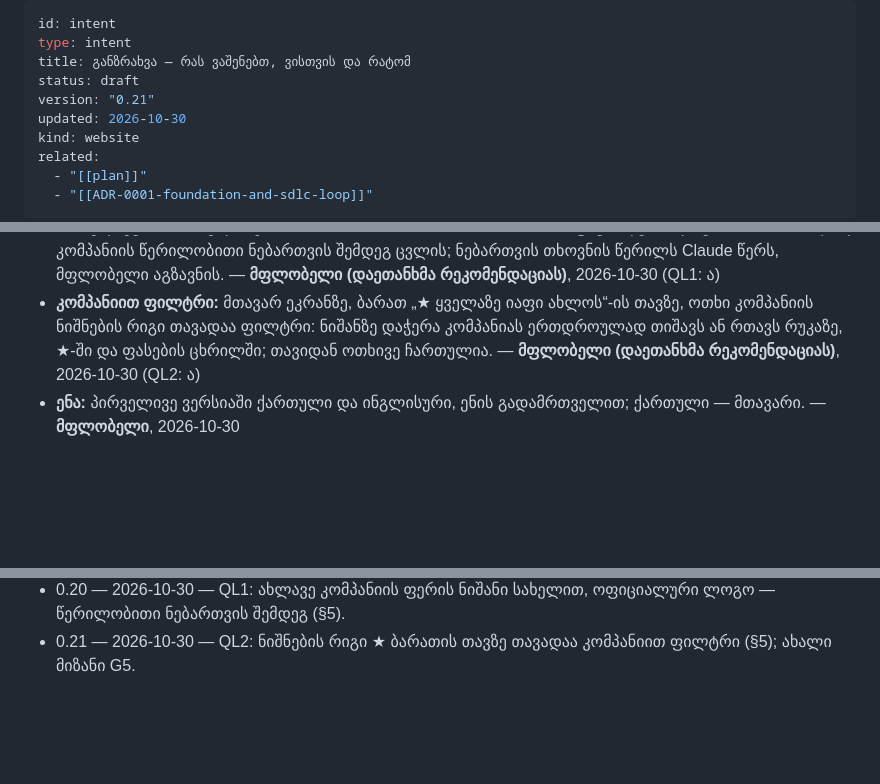
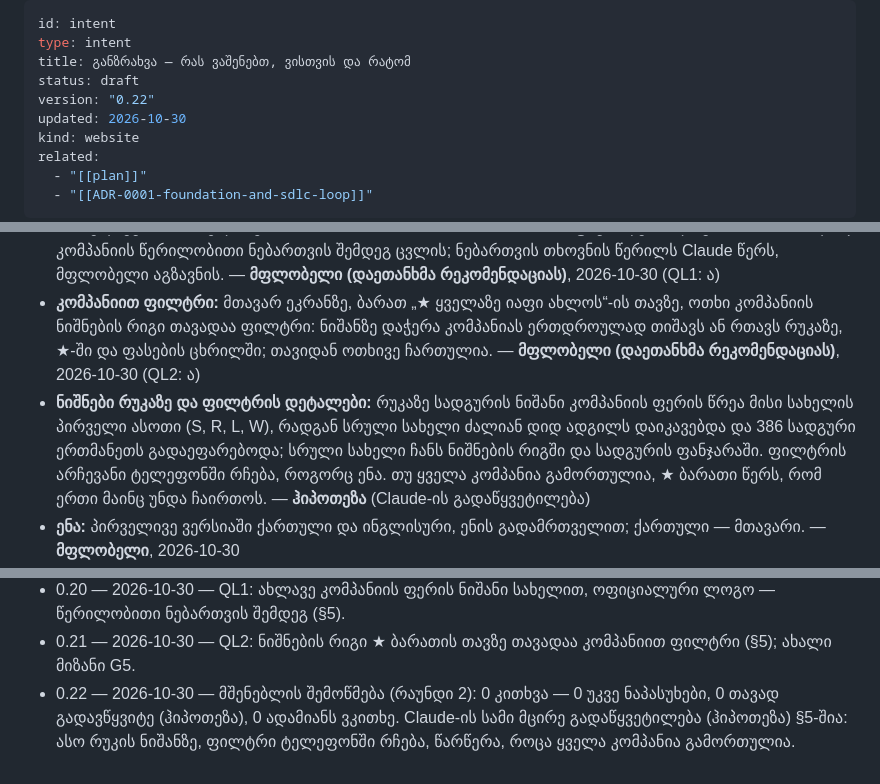
Before and after one commit to VazhaG/VazhaG, a Markdown page: intent.md, 3 parts joined by grey strips. Rendered like a GitHub page; blank space fills up the shorter version.

Commit message:
CHECKPOINT: intent 0.22 — builder check, nothing important left; three small decisions marked as hypotheses
Co-Authored-By: Claude Opus 5.5 <noreply@anthropic.com>
Claude-Session: https://claude.ai/code/session_01Eiqc6J31pJeeH73aTcXWgD

```diff
--- a/intent.md
+++ b/intent.md
@@ -3,7 +3,7 @@ id: intent
 type: intent
 title: განზრახვა — რას ვაშენებთ, ვისთვის და რატომ
 status: draft
-version: "0.21"
+version: "0.22"
 updated: 2026-10-30
 kind: website
 related:
@@ -67,6 +67,7 @@ _ივსება ინტერვიუთი: ყოველ მიზა
 - **კომპანიები — სახელითა და ფერით, ლოგოების გარეშე:** ლოგო სავაჭრო ნიშანია და ნებართვას საჭიროებს. გვერდის ტექსტებს Claude წერს, მფლობელი ასწორებს; გამოგონილი ფაქტი ტექსტში არ შედის. — **მფლობელი (დაეთანხმა რეკომენდაციას)**, 2026-10-30
 - **კომპანიების ნიშნები:** რუკაზე და მთავარ ეკრანზე თითო კომპანია ჩანს თავისი ფერის ნიშნით, რომელზეც მისი სახელი წერია (SOCAR, Rompetrol, Lukoil, Wissol). ოფიციალური ლოგო ნიშანს მხოლოდ კომპანიის წერილობითი ნებართვის შემდეგ ცვლის; ნებართვის თხოვნის წერილს Claude წერს, მფლობელი აგზავნის. — **მფლობელი (დაეთანხმა რეკომენდაციას)**, 2026-10-30 (QL1: ა)
 - **კომპანიით ფილტრი:** მთავარ ეკრანზე, ბარათ „★ ყველაზე იაფი ახლოს“-ის თავზე, ოთხი კომპანიის ნიშნების რიგი თავადაა ფილტრი: ნიშანზე დაჭერა კომპანიას ერთდროულად თიშავს ან რთავს რუკაზე, ★-ში და ფასების ცხრილში; თავიდან ოთხივე ჩართულია. — **მფლობელი (დაეთანხმა რეკომენდაციას)**, 2026-10-30 (QL2: ა)
+- **ნიშნები რუკაზე და ფილტრის დეტალები:** რუკაზე სადგურის ნიშანი კომპანიის ფერის წრეა მისი სახელის პირველი ასოთი (S, R, L, W), რადგან სრული სახელი ძალიან დიდ ადგილს დაიკავებდა და 386 სადგური ერთმანეთს გადაეფარებოდა; სრული სახელი ჩანს ნიშნების რიგში და სადგურის ფანჯარაში. ფილტრის არჩევანი ტელეფონში რჩება, როგორც ენა. თუ ყველა კომპანია გამორთულია, ★ ბარათი წერს, რომ ერთი მაინც უნდა ჩაირთოს. — **ჰიპოთეზა** (Claude-ის გადაწყვეტილება)
 - **ენა:** პირველივე ვერსიაში ქართული და ინგლისური, ენის გადამრთველით; ქართული — მთავარი. — **მფლობელი**, 2026-10-30
 - **მდებარეობა:** საიტი ტელეფონს ნებართვას სთხოვს; თანხმობისას რუკა სტუმრის ადგილს აჩვენებს. მდებარეობა მხოლოდ ტელეფონში გამოიყენება — არსად იგზავნება, არსად ინახება; სტატისტიკა არ გროვდება. უარის შემთხვევაში სტუმარი ქალაქს ან რაიონს თავად ირჩევს. — **მფლობელი (დაეთანხმა რეკომენდაციას)**, 2026-10-30
 - **მისამართი, ვადა, ბიუჯეტი:** ჯერ უფასო ჰოსტინგი უფასო მისამართით; ფასების ავტომატური შემოწმებაც, თუ შესაძლებელია, უფასო ლიმიტში. საკუთარი დომენი — მოგვიანებით. მკაცრი ვადა არ არის. უფასო ლიმიტები ჯერ შემოწმებული არ არის — მე-3 ეტაპზე, ოფიციალურ გვერდებზე. — **მფლობელი (დაეთანხმა რეკომენდაციას)**, 2026-10-30
@@ -117,3 +118,4 @@ _ღია კითხვა აღარ არის — ორივე პ
 - 0.19 — 2026-10-30 — §1: მფლობელის ახალი სურვილი გამოქვეყნების შემდეგ — კომპანიების ლოგოები რუკაზე და მთავარ ეკრანზე, კომპანიით ფილტრი; §7 — ინტერვიუ, რაუნდი 2 (QL1, QL2). ჯაჭვის წესით SPEC-0001 და PLAN-0001 draft-ში დაბრუნდა.
 - 0.20 — 2026-10-30 — QL1: ახლავე კომპანიის ფერის ნიშანი სახელით, ოფიციალური ლოგო — წერილობითი ნებართვის შემდეგ (§5).
 - 0.21 — 2026-10-30 — QL2: ნიშნების რიგი ★ ბარათის თავზე თავადაა კომპანიით ფილტრი (§5); ახალი მიზანი G5.
+- 0.22 — 2026-10-30 — მშენებლის შემოწმება (რაუნდი 2): 0 კითხვა — 0 უკვე ნაპასუხები, 0 თავად გადავწყვიტე (ჰიპოთეზა), 0 ადამიანს ვკითხე. Claude-ის სამი მცირე გადაწყვეტილება (ჰიპოთეზა) §5-შია: ასო რუკის ნიშანზე, ფილტრი ტელეფონში რჩება, წარწერა, როცა ყველა კომპანია გამორთულია.
```
